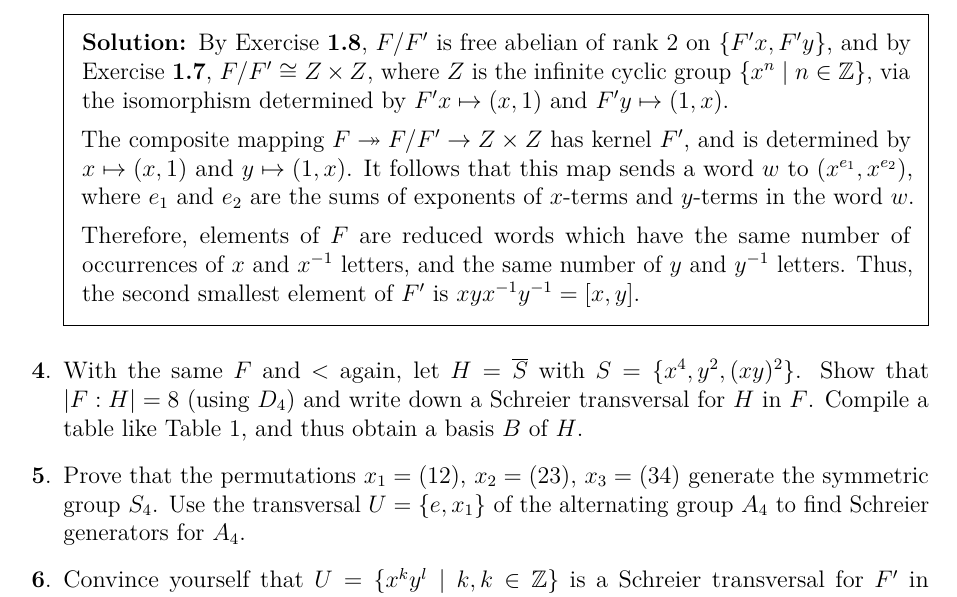
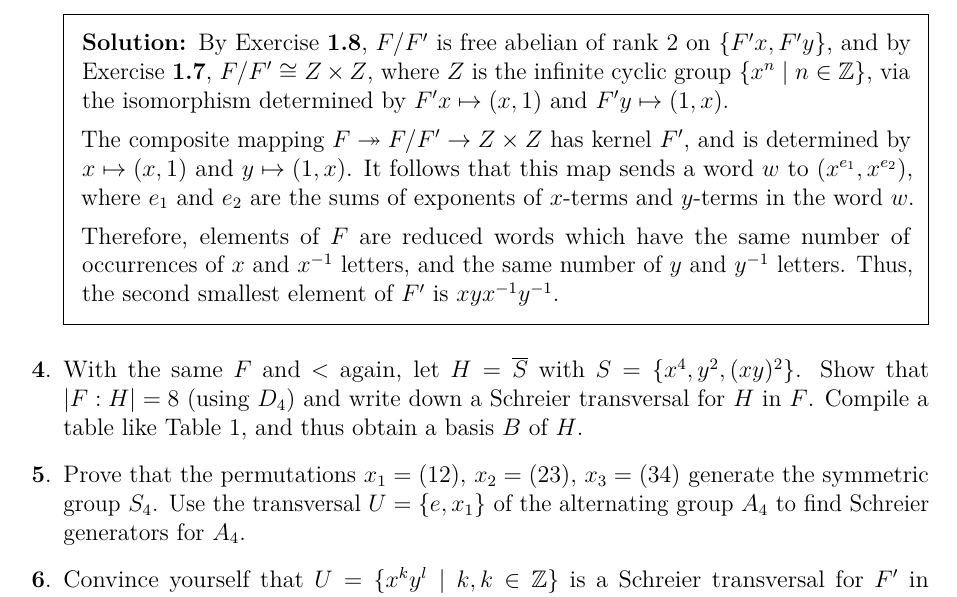
Before and after one commit to pjhuxford/computational-group-theory, a LaTeX problem sheet (exercises/johnson.tex, which reads exercises/chapter2.tex): part of page 11 of 12, cut so that both start at the same text. Compiled offline with pdfLaTeX.

Commit message:
Fix error in solution of Exercise 3, Chapter 2

```diff
--- a/exercises/chapter2.tex
+++ b/exercises/chapter2.tex
@@ -34,7 +34,7 @@
 
     The composite mapping $F\twoheadrightarrow F/F'\to Z\times Z$ has kernel $F'$, and is determined by $x\mapsto(x,1)$ and $y\mapsto(1,x)$. It follows that this map sends a word $w$ to $(x^{e_1},x^{e_2})$, where $e_1$ and $e_2$ are the sums of exponents of $x$-terms and $y$-terms in the word $w$.
 
-    Therefore, elements of $F$ are reduced words which have the same number of occurrences of $x$ and $x^{-1}$ letters, and the same number of $y$ and $y^{-1}$ letters. Thus, the second smallest element of $F'$ is $xyx^{-1}y^{-1}=[x,y]$.
+    Therefore, elements of $F$ are reduced words which have the same number of occurrences of $x$ and $x^{-1}$ letters, and the same number of $y$ and $y^{-1}$ letters. Thus, the second smallest element of $F'$ is $xyx^{-1}y^{-1}$.
   \end{solution}
 
 \question With the same $F$ and $<$ again, let $H=\overline{S}$ with $S=\{x^4, y^2, (xy)^2\}$. Show that $\abs{F:H}=8$ (using $D_4$) and write down a Schreier transversal for $H$ in $F$. Compile a table like Table 1, and thus obtain a basis $B$ of $H$.
```
